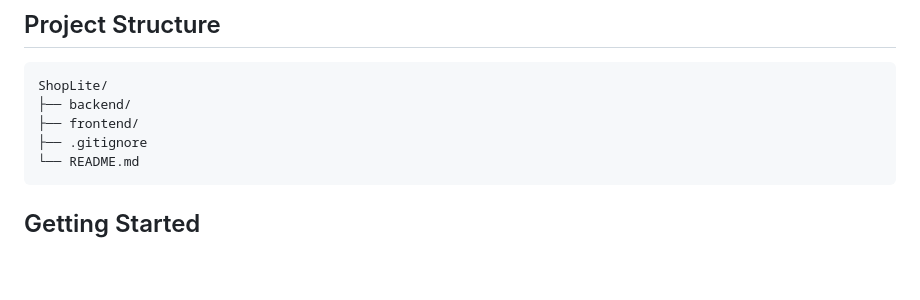
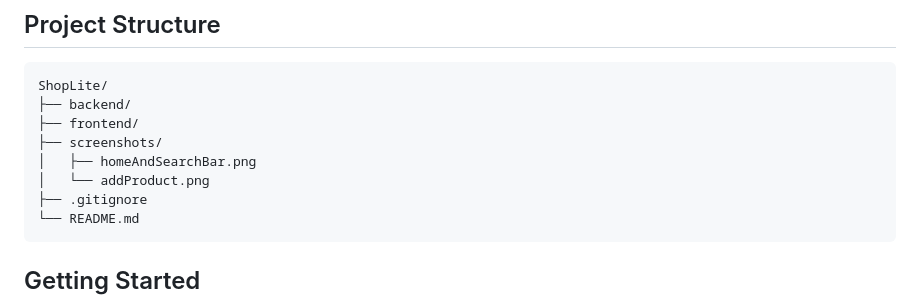
Before and after one commit to leocmp-np/ShopLite, a Markdown page: README.md, the part around one of its changes. Rendered like a GitHub page; blank space fills up the shorter version.

````diff
--- a/README.md
+++ b/README.md
@@ -43,6 +53,9 @@ The frontend uses a component-based architecture with dedicated services and mod
 ShopLite/
 ├── backend/
 ├── frontend/
+├── screenshots/
+│   ├── homeAndSearchBar.png
+│   └── addProduct.png
 ├── .gitignore
 └── README.md
 ```
````
Also changed, not shown: other parts of README.md (+10 -0 lines), screenshots/addProduct.png (added), screenshots/homeAndSearchBar.png (added).
